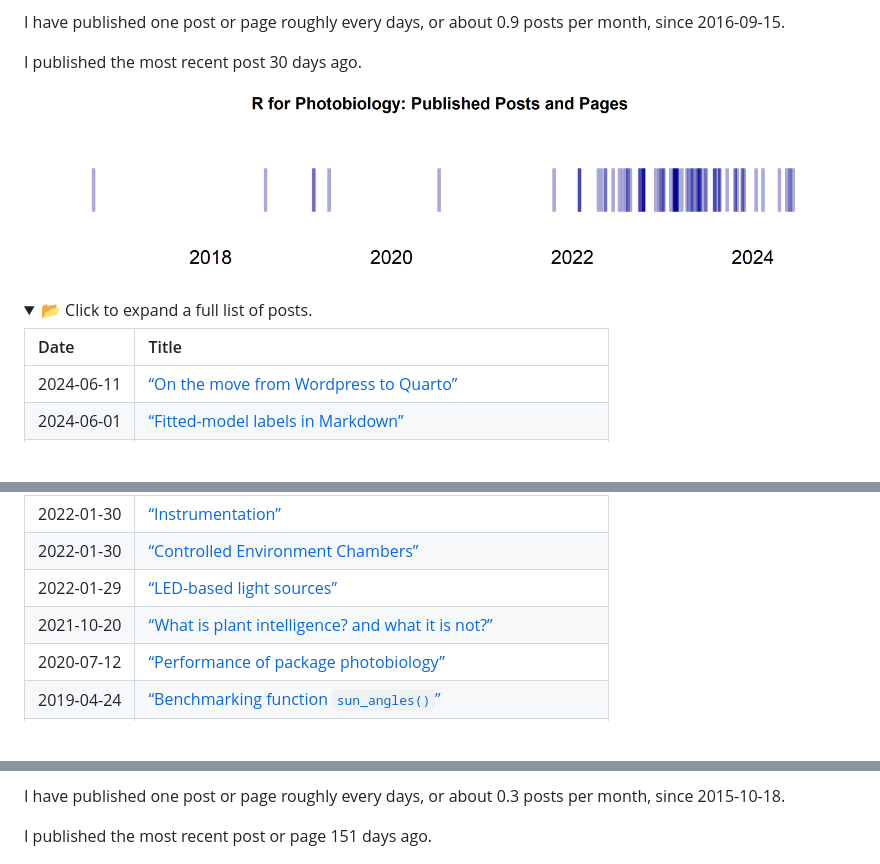
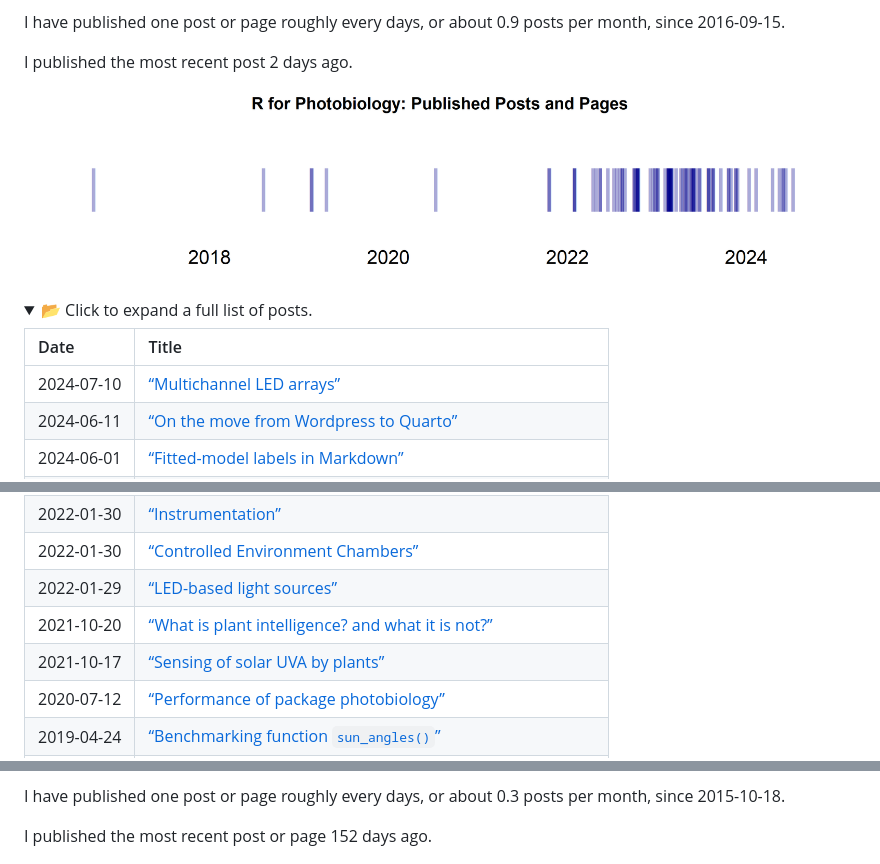
Before and after one commit to aphalo/aphalo, a Markdown page: README.md, 3 parts joined by grey strips. GitHub-like rendering; pictures changed too: illustrations/r4p-plot-1.png; folded sections open; blank space fills up the shorter version.

Commit message:
Rebuild after adding more old posts to r4p site

```diff
--- a/README.md
+++ b/README.md
@@ -98,7 +98,7 @@ GitHub](https://github.com/aphalo/r4p-blog).
 I have published one post or page roughly every days, or about 0.9 posts
 per month, since 2016-09-15.
 
-I published the most recent post 30 days ago.
+I published the most recent post 2 days ago.
 
 <img src="illustrations/r4p-plot-1.png" width="100%" />
 
@@ -109,6 +109,7 @@ I published the most recent post 30 days ago.
 
 | Date       | Title                                                                                                                                                 |
 |:-----------|:------------------------------------------------------------------------------------------------------------------------------------------------------|
+| 2024-07-10 | [“Multichannel LED arrays”](https://www.r4photobiology.info/senpep-posts/led-arrays.html)                                                             |
 | 2024-06-11 | [“On the move from Wordpress to Quarto”](https://www.r4photobiology.info/senpep-posts/index.html)                                                     |
 | 2024-06-01 | [“Fitted-model labels in Markdown”](https://www.r4photobiology.info/galleries/plot-equations-markdown.html)                                           |
 | 2024-05-28 | [“Looking back 40 years”](https://www.r4photobiology.info/presentations/research-40-years.html)                                                       |
@@ -191,6 +192,7 @@ I published the most recent post 30 days ago.
 | 2022-01-30 | [“Controlled Environment Chambers”](https://www.r4photobiology.info/senpep-posts/chambers.html)                                                       |
 | 2022-01-29 | [“LED-based light sources”](https://www.r4photobiology.info/senpep-posts/light-sources.html)                                                          |
 | 2021-10-20 | [“What is plant intelligence? and what it is not?”](https://www.r4photobiology.info/senpep-posts/plant-intelligence.html)                             |
+| 2021-10-17 | [“Sensing of solar UVA by plants”](https://www.r4photobiology.info/senpep-posts/UVR8-in-solar-UVA.html)                                               |
 | 2020-07-12 | [“Performance of package photobiology”](https://www.r4photobiology.info/posts/photobiology/photobiology-performance.html)                             |
 | 2019-04-24 | [“Benchmarking function `sun_angles()`”](https://www.r4photobiology.info/posts/photobiology/benchmarking-sun_angles/index.html)                       |
 | 2019-02-22 | [“Yoctopuce modules: Spectrometer”](https://www.r4photobiology.info/posts/yoctopuce-modules/spectrometer.html)                                        |
@@ -214,7 +216,7 @@ repository at GitHub](https://github.com/aphalo/photo-spectrum-blog).
 I have published one post or page roughly every days, or about 0.3 posts
 per month, since 2015-10-18.
 
-I published the most recent post or page 151 days ago.
+I published the most recent post or page 152 days ago.
 
 <img src="illustrations/photo-plot-1.png" width="100%" />
 
```
Also changed, not shown: other parts of README.md (+2 -2 lines).
